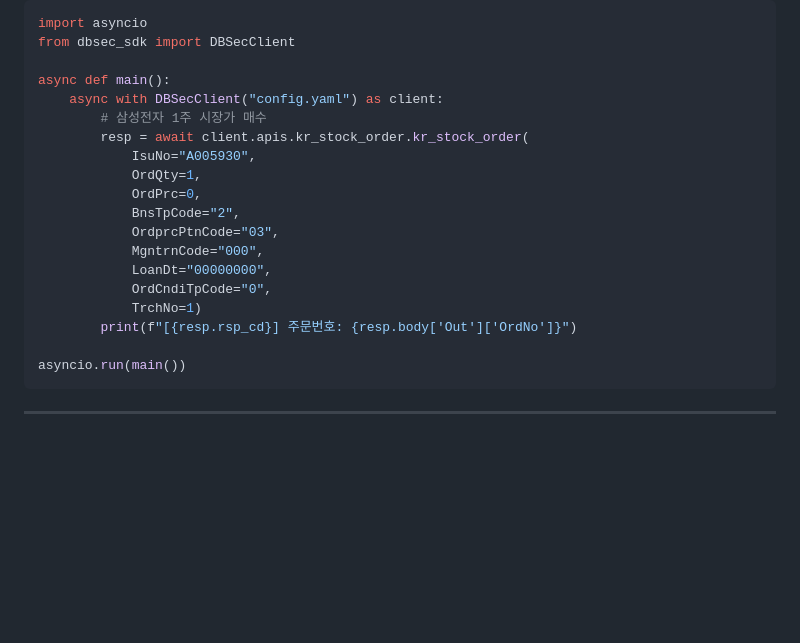
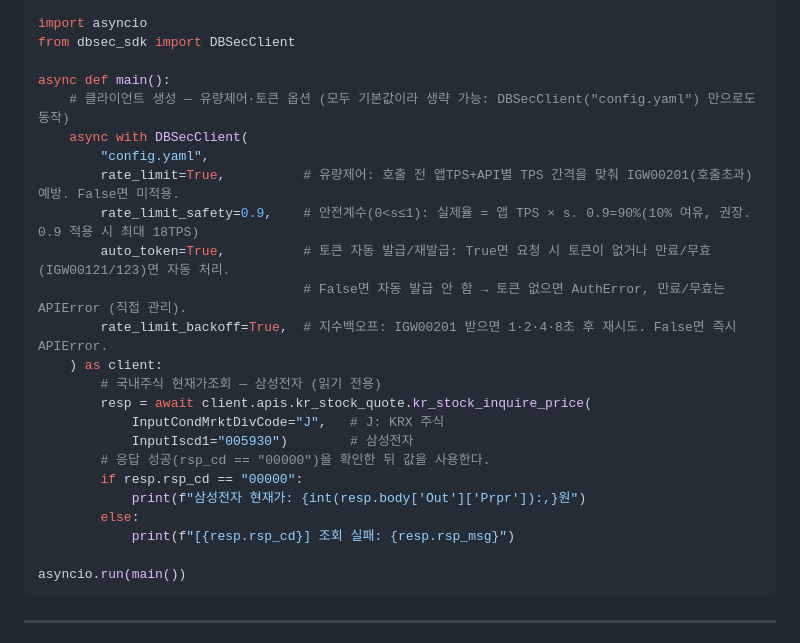
Before and after one commit to DBsecurities/dbsec-open-api, a Markdown page: README.md, the part around the change. GitHub-like rendering; blank space fills up the shorter version.

Commit message:
docs: 빠른시작 예제를 실주문→현재가조회로 변경 + 클라이언트 설정 옵션 안내

````diff
--- a/README.md
+++ b/README.md
@@ -125,19 +125,24 @@ import asyncio
 from dbsec_sdk import DBSecClient
 
 async def main():
-    async with DBSecClient("config.yaml") as client:
-        # 삼성전자 1주 시장가 매수
-        resp = await client.apis.kr_stock_order.kr_stock_order(
-            IsuNo="A005930",
-            OrdQty=1,
-            OrdPrc=0,
-            BnsTpCode="2",
-            OrdprcPtnCode="03",
-            MgntrnCode="000",
-            LoanDt="00000000",
-            OrdCndiTpCode="0",
-            TrchNo=1)
-        print(f"[{resp.rsp_cd}] 주문번호: {resp.body['Out']['OrdNo']}")
+    # 클라이언트 생성 — 유량제어·토큰 옵션 (모두 기본값이라 생략 가능: DBSecClient("config.yaml") 만으로도 동작)
+    async with DBSecClient(
+        "config.yaml",
+        rate_limit=True,          # 유량제어: 호출 전 앱TPS+API별 TPS 간격을 맞춰 IGW00201(호출초과) 예방. False면 미적용.
+        rate_limit_safety=0.9,    # 안전계수(0<s≤1): 실제율 = 앱 TPS × s. 0.9=90%(10% 여유, 권장. 0.9 적용 시 최대 18TPS)
+        auto_token=True,          # 토큰 자동 발급/재발급: True면 요청 시 토큰이 없거나 만료/무효(IGW00121/123)면 자동 처리.
+                                  # False면 자동 발급 안 함 → 토큰 없으면 AuthError, 만료/무효는 APIError (직접 관리).
+        rate_limit_backoff=True,  # 지수백오프: IGW00201 받으면 1·2·4·8초 후 재시도. False면 즉시 APIError.
+    ) as client:
+        # 국내주식 현재가조회 — 삼성전자 (읽기 전용)
+        resp = await client.apis.kr_stock_quote.kr_stock_inquire_price(
+            InputCondMrktDivCode="J",   # J: KRX 주식
+            InputIscd1="005930")        # 삼성전자
+        # 응답 성공(rsp_cd == "00000")을 확인한 뒤 값을 사용한다.
+        if resp.rsp_cd == "00000":
+            print(f"삼성전자 현재가: {int(resp.body['Out']['Prpr']):,}원")
+        else:
+            print(f"[{resp.rsp_cd}] 조회 실패: {resp.rsp_msg}")
 
 asyncio.run(main())
 ```
````
